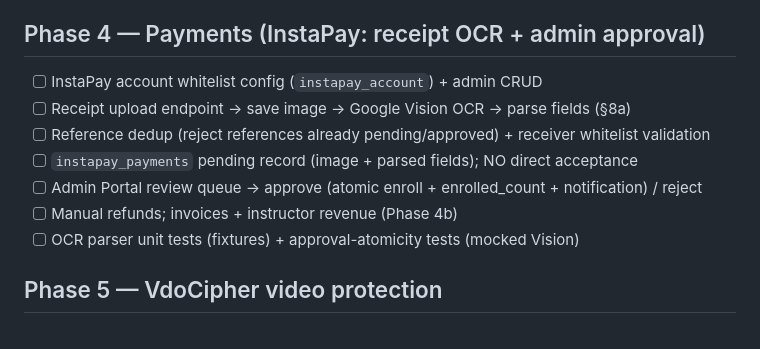
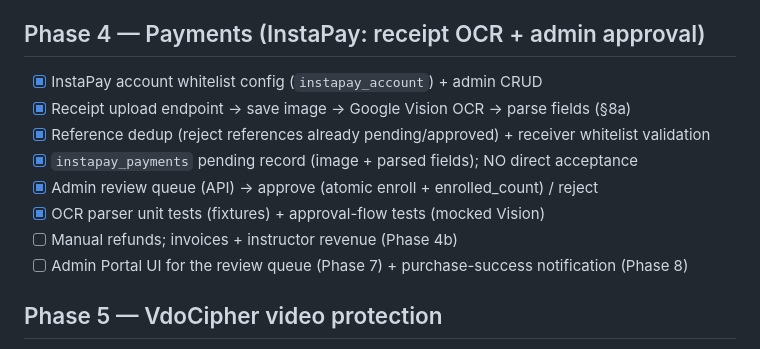
Before and after one commit to mubarmijonline/Baytara, a Markdown page: MILESTONES.md, the part around the change. Drawn GitHub-style.

Commit message:
Mark Phase 4 InstaPay backend milestones done (refunds/invoices = Phase 4b)
Co-Authored-By: Claude Opus 4.8 <noreply@anthropic.com>

```diff
--- a/MILESTONES.md
+++ b/MILESTONES.md
@@ -46,13 +46,14 @@ Full technical plan: [`docs/PROJECT_PLAN.md`](docs/PROJECT_PLAN.md)
 - [ ] Replace Main Website mock data with real APIs _(frontend wiring — backend-first, pending)_
 
 ## Phase 4 — Payments (InstaPay: receipt OCR + admin approval)
-- [ ] InstaPay account whitelist config (`instapay_account`) + admin CRUD
-- [ ] Receipt upload endpoint → save image → Google Vision OCR → parse fields (§8a)
-- [ ] Reference dedup (reject references already pending/approved) + receiver whitelist validation
-- [ ] `instapay_payments` pending record (image + parsed fields); NO direct acceptance
-- [ ] Admin Portal review queue → approve (atomic enroll + enrolled_count + notification) / reject
+- [x] InstaPay account whitelist config (`instapay_account`) + admin CRUD
+- [x] Receipt upload endpoint → save image → Google Vision OCR → parse fields (§8a)
+- [x] Reference dedup (reject references already pending/approved) + receiver whitelist validation
+- [x] `instapay_payments` pending record (image + parsed fields); NO direct acceptance
+- [x] Admin review queue (API) → approve (atomic enroll + enrolled_count) / reject
+- [x] OCR parser unit tests (fixtures) + approval-flow tests (mocked Vision)
 - [ ] Manual refunds; invoices + instructor revenue (Phase 4b)
-- [ ] OCR parser unit tests (fixtures) + approval-atomicity tests (mocked Vision)
+- [ ] Admin Portal UI for the review queue (Phase 7) + purchase-success notification (Phase 8)
 
 ## Phase 5 — VdoCipher video protection
 - [ ] Store `vdocipher_video_id`; no public URLs
```
